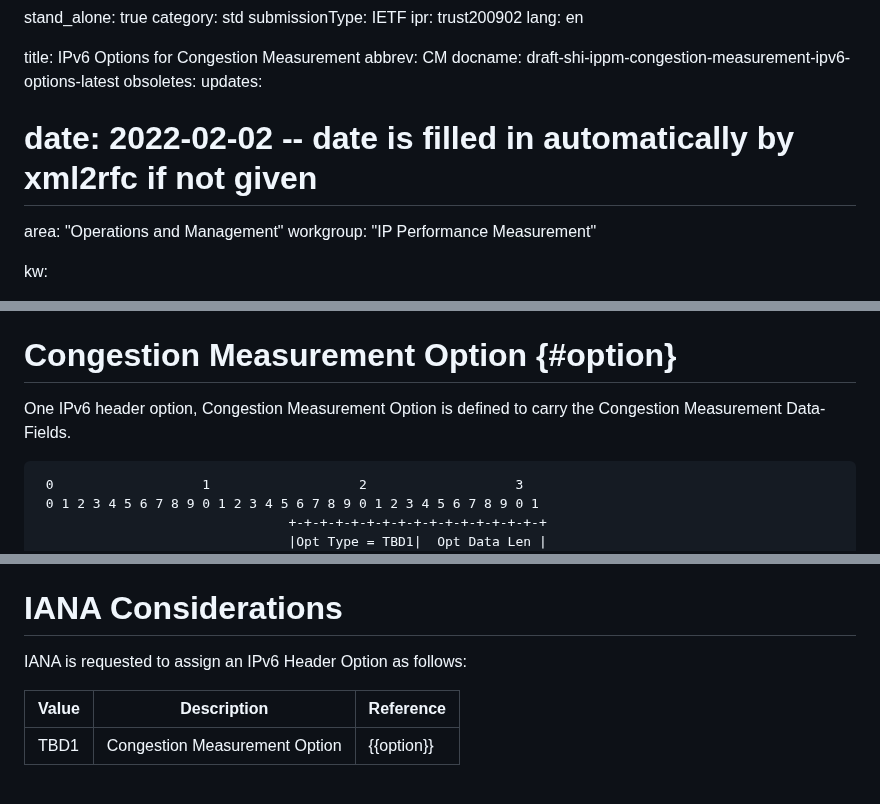
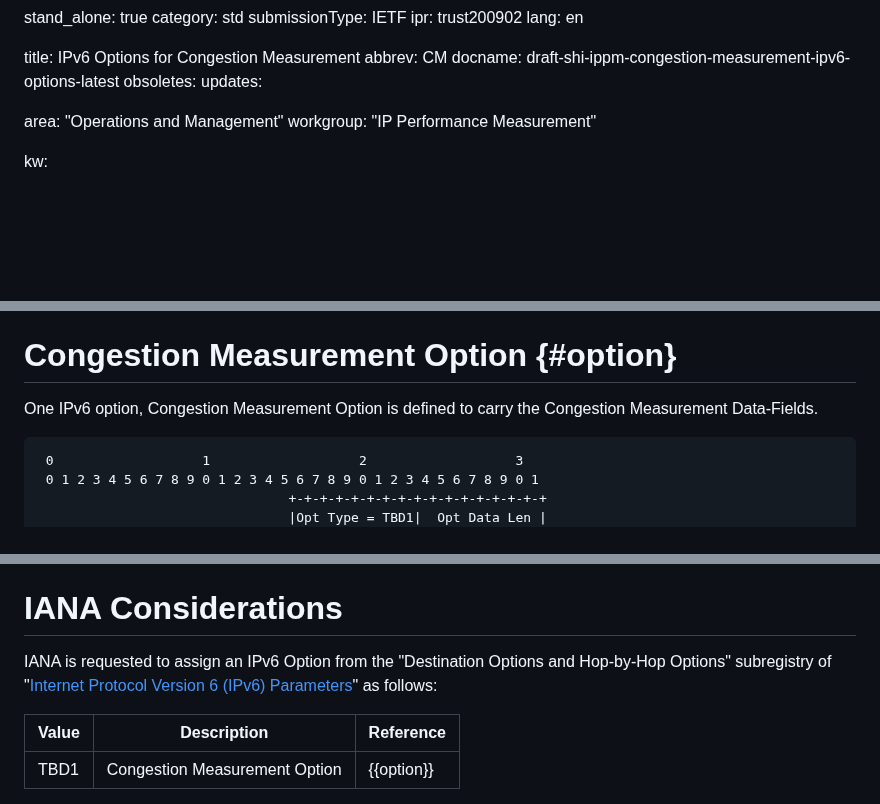
Before and after one commit to VMatrix1900/draft-congestion-measurement-ipv6-options, a Markdown page: draft-shi-ippm-congestion-measurement-ipv6-options.md, 3 parts joined by grey strips. Drawn GitHub-style; blank space fills up the shorter version.

```diff
--- a/draft-shi-ippm-congestion-measurement-ipv6-options.md
+++ b/draft-shi-ippm-congestion-measurement-ipv6-options.md
@@ -10,7 +10,6 @@ abbrev: CM
 docname: draft-shi-ippm-congestion-measurement-ipv6-options-latest
 obsoletes:
 updates:
-# date: 2022-02-02 -- date is filled in automatically by xml2rfc if not given
 
 area: "Operations and Management"
 workgroup: "IP Performance Measurement"
@@ -70,7 +69,7 @@ The Congestion Measurement enables precise congestion control, aids in effective
 
 # Congestion Measurement Option {#option}
 
-One IPv6 header option, Congestion Measurement Option is defined to carry the Congestion Measurement Data-Fields.
+One IPv6 option, Congestion Measurement Option is defined to carry the Congestion Measurement Data-Fields.
 
 ~~~
  0                   1                   2                   3
@@ -107,7 +106,8 @@ TBD.
 
 # IANA Considerations
 
-IANA is requested to assign an IPv6 Header Option as follows:
+
+IANA is requested to assign an IPv6 Option from the "Destination Options and Hop-by-Hop Options" subregistry of "[Internet Protocol Version 6 (IPv6) Parameters](https://www.iana.org/assignments/ipv6-parameters/)" as follows:
 
 | Value | Description | Reference |
 |-------|-------------|-----------|
```
